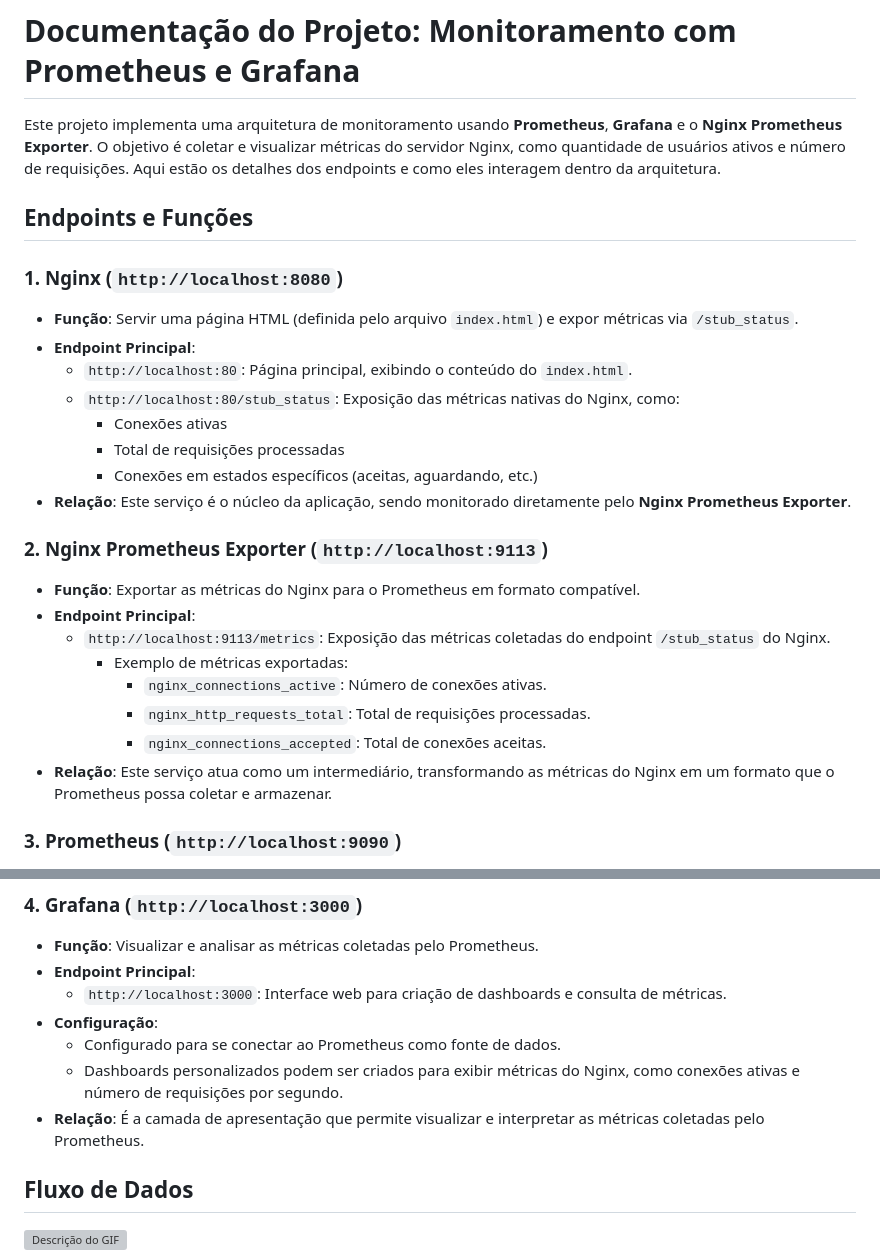
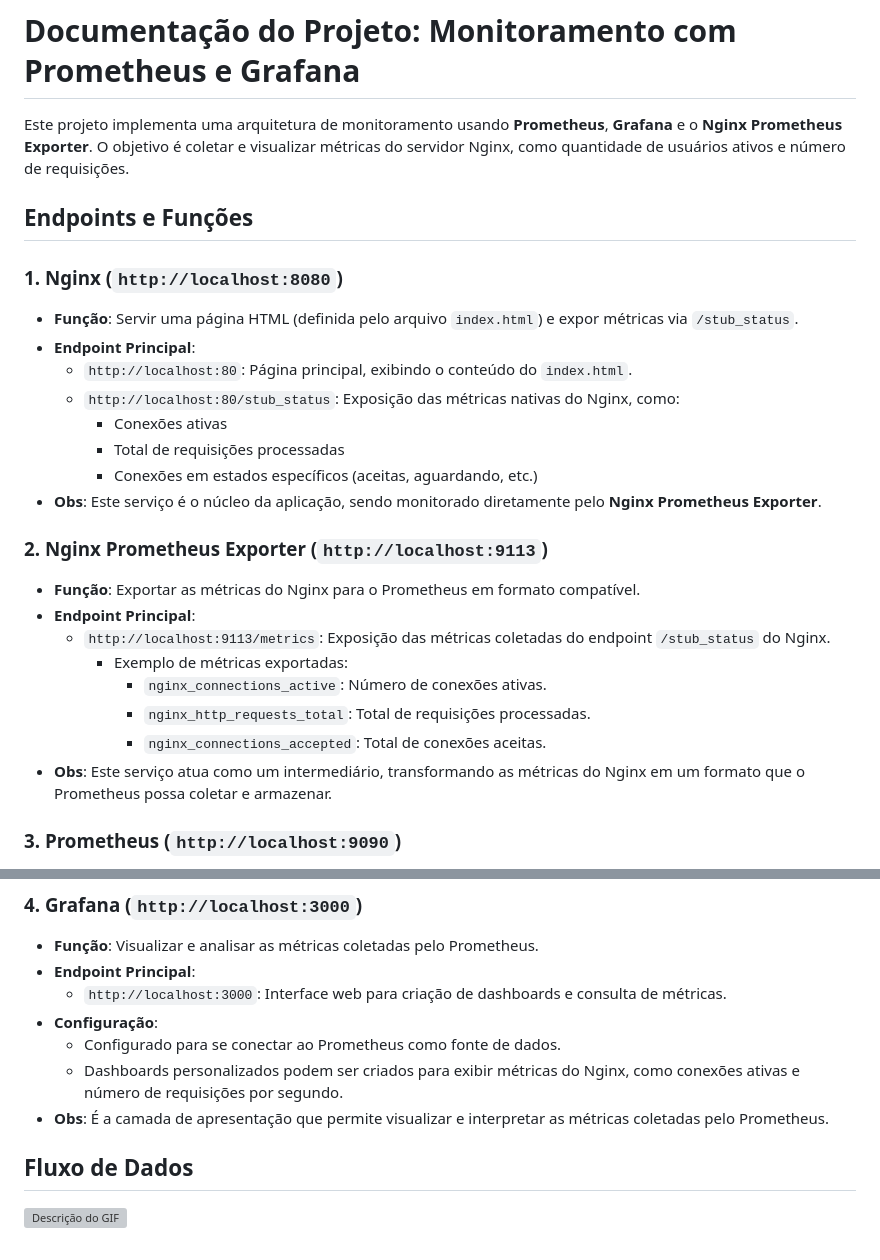
Before and after one commit to denisdrs/prometheus_nginx, a Markdown page: README.md, 2 parts joined by grey strips. Drawn GitHub-style; grey boxes are pictures that could not be loaded.

```diff
--- a/README.md
+++ b/README.md
@@ -1,6 +1,6 @@
 # Documentação do Projeto: Monitoramento com Prometheus e Grafana
 
-Este projeto implementa uma arquitetura de monitoramento usando  **Prometheus**, **Grafana** e o **Nginx Prometheus Exporter**. O objetivo é coletar e visualizar métricas do servidor Nginx, como quantidade de usuários ativos e número de requisições. Aqui estão os detalhes dos endpoints e como eles interagem dentro da arquitetura.
+Este projeto implementa uma arquitetura de monitoramento usando  **Prometheus**, **Grafana** e o **Nginx Prometheus Exporter**. O objetivo é coletar e visualizar métricas do servidor Nginx, como quantidade de usuários ativos e número de requisições.
 
 ## Endpoints e Funções
 
@@ -12,7 +12,7 @@ Este projeto implementa uma arquitetura de monitoramento usando  **Prometheus**,
     - Conexões ativas
     - Total de requisições processadas
     - Conexões em estados específicos (aceitas, aguardando, etc.)
-- **Relação**: Este serviço é o núcleo da aplicação, sendo monitorado diretamente pelo **Nginx Prometheus Exporter**.
+- **Obs**: Este serviço é o núcleo da aplicação, sendo monitorado diretamente pelo **Nginx Prometheus Exporter**.
 
 ### 2. **Nginx Prometheus Exporter** (`http://localhost:9113`)
 - **Função**: Exportar as métricas do Nginx para o Prometheus em formato compatível.
@@ -22,7 +22,7 @@ Este projeto implementa uma arquitetura de monitoramento usando  **Prometheus**,
       - `nginx_connections_active`: Número de conexões ativas.
       - `nginx_http_requests_total`: Total de requisições processadas.
       - `nginx_connections_accepted`: Total de conexões aceitas.
-- **Relação**: Este serviço atua como um intermediário, transformando as métricas do Nginx em um formato que o Prometheus possa coletar e armazenar.
+- **Obs**: Este serviço atua como um intermediário, transformando as métricas do Nginx em um formato que o Prometheus possa coletar e armazenar.
 
 ### 3. **Prometheus** (`http://localhost:9090`)
 - **Função**: Coletar e armazenar as métricas de diversos serviços, incluindo o **Nginx Prometheus Exporter**.
@@ -39,7 +39,7 @@ Este projeto implementa uma arquitetura de monitoramento usando  **Prometheus**,
 - **Configuração**:
   - Configurado para se conectar ao Prometheus como fonte de dados.
   - Dashboards personalizados podem ser criados para exibir métricas do Nginx, como conexões ativas e número de requisições por segundo.
-- **Relação**: É a camada de apresentação que permite visualizar e interpretar as métricas coletadas pelo Prometheus.
+- **Obs**: É a camada de apresentação que permite visualizar e interpretar as métricas coletadas pelo Prometheus.
 
 ## Fluxo de Dados
 ![Descrição do GIF](https://media.giphy.com/media/7F7bjODRXzGj3UptzQ/giphy.gif)
```
